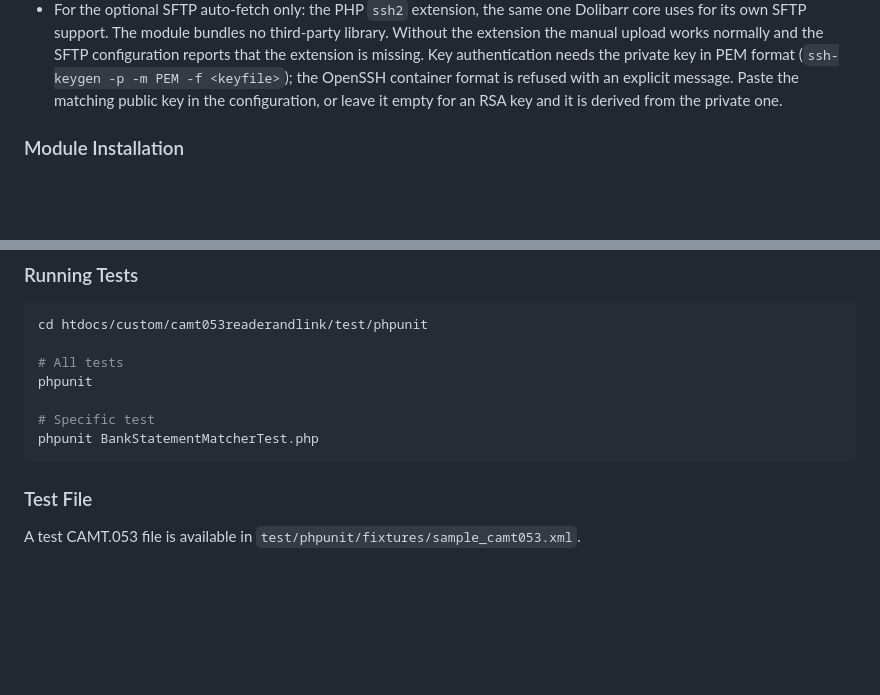
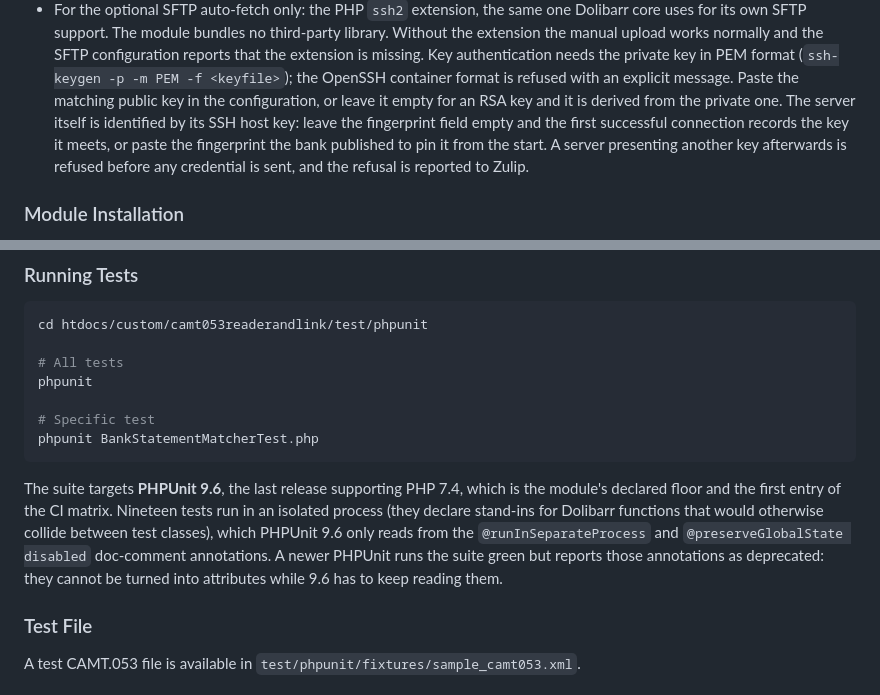
Before and after one commit to resilio-tech/dolibarr-camt053-reader-and-link, a Markdown page: README.md, 2 parts joined by grey strips. GitHub-like rendering; blank space fills up the shorter version.

Commit message:
docs: state the PHPUnit version the suite targets and the SSH host key field

````diff
--- a/README.md
+++ b/README.md
@@ -29,6 +29,11 @@ Bank reconciliation module that allows importing bank statements in CAMT.053 for
   (`ssh-keygen -p -m PEM -f <keyfile>`); the OpenSSH container format is refused
   with an explicit message. Paste the matching public key in the configuration,
   or leave it empty for an RSA key and it is derived from the private one.
+  The server itself is identified by its SSH host key: leave the fingerprint
+  field empty and the first successful connection records the key it meets, or
+  paste the fingerprint the bank published to pin it from the start. A server
+  presenting another key afterwards is refused before any credential is sent,
+  and the refusal is reported to Zulip.
 
 ### Module Installation
 
@@ -210,6 +215,15 @@ phpunit
 phpunit BankStatementMatcherTest.php
 ```
 
+The suite targets **PHPUnit 9.6**, the last release supporting PHP 7.4, which is
+the module's declared floor and the first entry of the CI matrix. Nineteen tests
+run in an isolated process (they declare stand-ins for Dolibarr functions that
+would otherwise collide between test classes), which PHPUnit 9.6 only reads from
+the `@runInSeparateProcess` and `@preserveGlobalState disabled` doc-comment
+annotations. A newer PHPUnit runs the suite green but reports those annotations
+as deprecated: they cannot be turned into attributes while 9.6 has to keep
+reading them.
+
 ### Test File
 
 A test CAMT.053 file is available in `test/phpunit/fixtures/sample_camt053.xml`.
````
Also changed, not shown: ChangeLog.md (+4 -0 lines).
